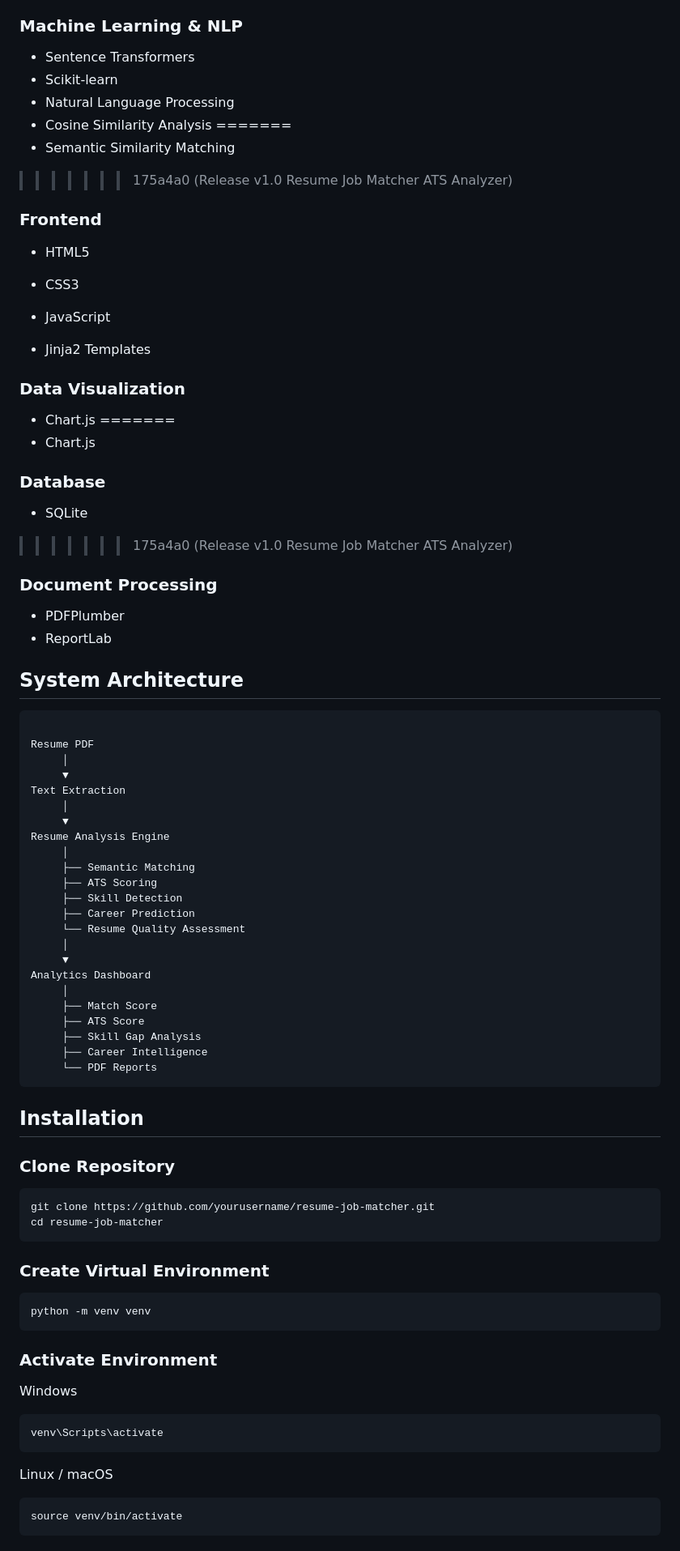
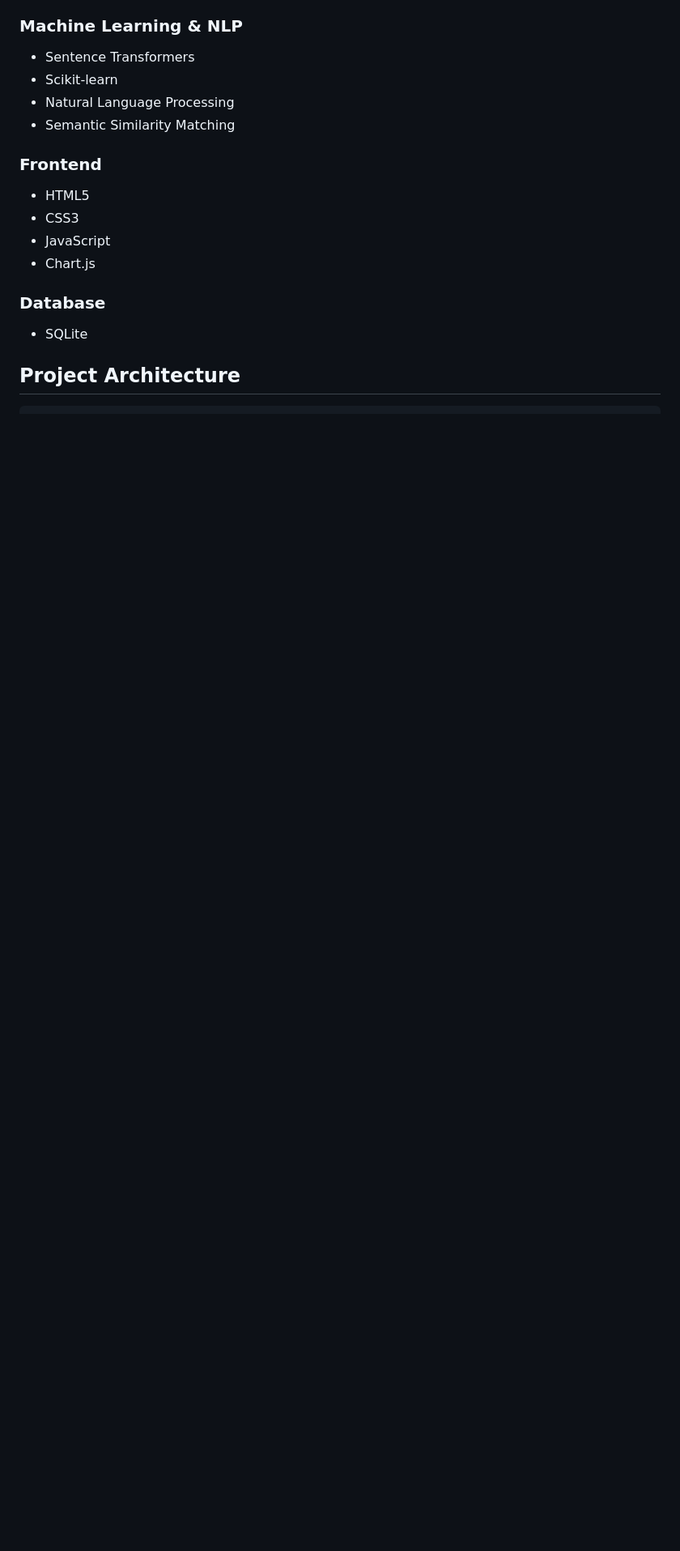
Before and after one commit to MicoYumul/ResumeJobMatcher, a Markdown page: README.md, the part around one of its changes. Shown at 81% size. GitHub-like rendering; blank space fills up the shorter version.

````diff
--- a/README.md
+++ b/README.md
@@ -131,89 +72,19 @@ This application helps job seekers evaluate how well their resume aligns with a
 * Sentence Transformers
 * Scikit-learn
 * Natural Language Processing
-* Cosine Similarity Analysis
-=======
 * Semantic Similarity Matching
->>>>>>> 175a4a0 (Release v1.0 Resume Job Matcher ATS Analyzer)
 
 ### Frontend
 
 * HTML5
 * CSS3
 * JavaScript
-
-* Jinja2 Templates
-
-### Data Visualization
-
-* Chart.js
-=======
 * Chart.js
 
 ### Database
 
 * SQLite
->>>>>>> 175a4a0 (Release v1.0 Resume Job Matcher ATS Analyzer)
 
-### Document Processing
-
-* PDFPlumber
-* ReportLab
-
-## System Architecture
+## Project Architecture
 
 ```text
-
-Resume PDF
-     │
-     ▼
-Text Extraction
-     │
-     ▼
-Resume Analysis Engine
-     │
-     ├── Semantic Matching
-     ├── ATS Scoring
-     ├── Skill Detection
-     ├── Career Prediction
-     └── Resume Quality Assessment
-     │
-     ▼
-Analytics Dashboard
-     │
-     ├── Match Score
-     ├── ATS Score
-     ├── Skill Gap Analysis
-     ├── Career Intelligence
-     └── PDF Reports
-```
-
-## Installation
-
-### Clone Repository
-
-```bash
-git clone https://github.com/yourusername/resume-job-matcher.git
-cd resume-job-matcher
-```
-
-### Create Virtual Environment
-
-```bash
-python -m venv venv
-```
-
-### Activate Environment
-
-Windows
-
-```bash
-venv\Scripts\activate
-```
-
-Linux / macOS
-
-```bash
-source venv/bin/activate
-```
-
````
Also changed, not shown: other parts of README.md (+88 -164 lines).
